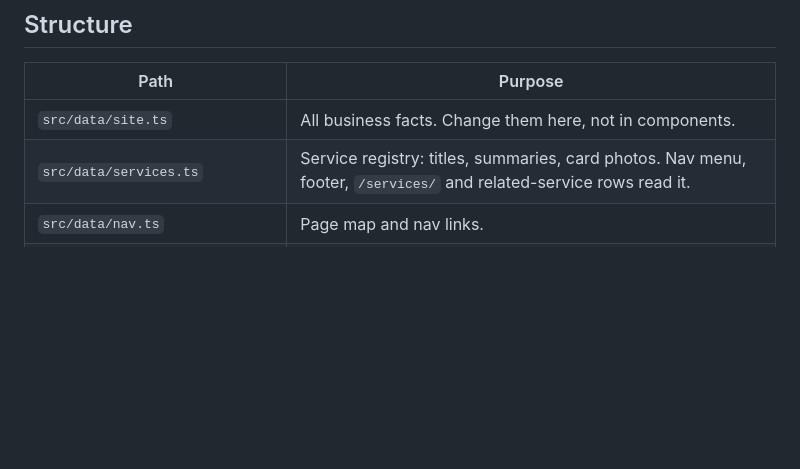
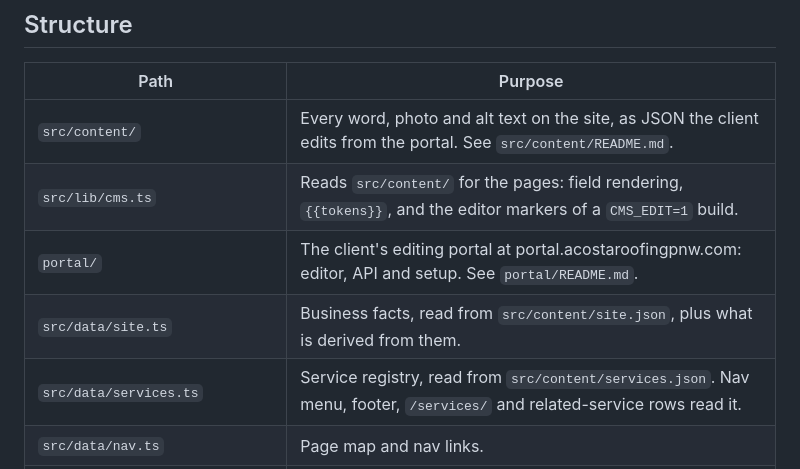
Before and after one commit to arankine9/acosta-roofing, a Markdown page: README.md, the part around the change. GitHub-like rendering; blank space fills up the shorter version.

Commit message:
Document the content folder and the portal in the README
Co-Authored-By: Claude Opus 5.5 <noreply@anthropic.com>

```diff
--- a/README.md
+++ b/README.md
@@ -94,8 +94,11 @@ cream/forest seam is `src/components/Treeline.astro`.
 
 | Path | Purpose |
 | --- | --- |
-| `src/data/site.ts` | All business facts. Change them here, not in components. |
-| `src/data/services.ts` | Service registry: titles, summaries, card photos. Nav menu, footer, `/services/` and related-service rows read it. |
+| `src/content/` | Every word, photo and alt text on the site, as JSON the client edits from the portal. See `src/content/README.md`. |
+| `src/lib/cms.ts` | Reads `src/content/` for the pages: field rendering, `{{tokens}}`, and the editor markers of a `CMS_EDIT=1` build. |
+| `portal/` | The client's editing portal at portal.acostaroofingpnw.com: editor, API and setup. See `portal/README.md`. |
+| `src/data/site.ts` | Business facts, read from `src/content/site.json`, plus what is derived from them. |
+| `src/data/services.ts` | Service registry, read from `src/content/services.json`. Nav menu, footer, `/services/` and related-service rows read it. |
 | `src/data/nav.ts` | Page map and nav links. |
 | `src/data/photo-credits.ts` | Photographer, source and licence for every sourced photo; rendered at `/photo-credits/`. Add a line with every new photo. |
 | `src/layouts/Page.astro` | Shell for inner pages (nav, footer, breadcrumb JSON-LD). |
```
